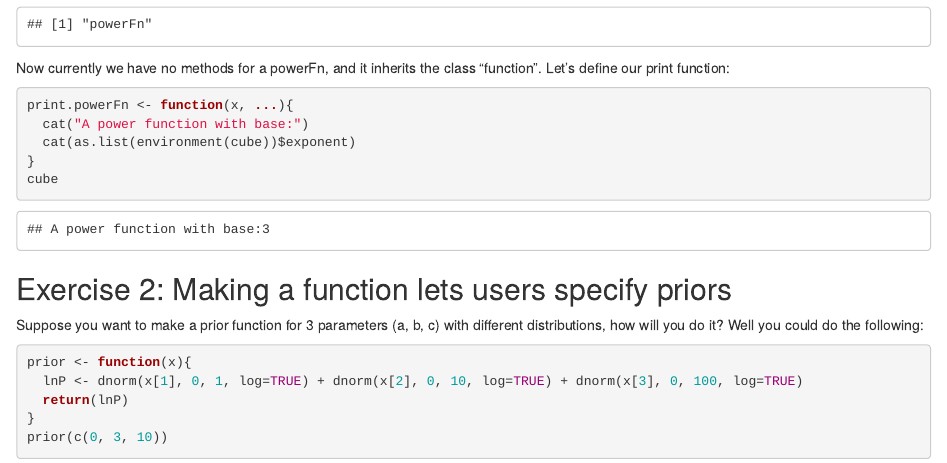
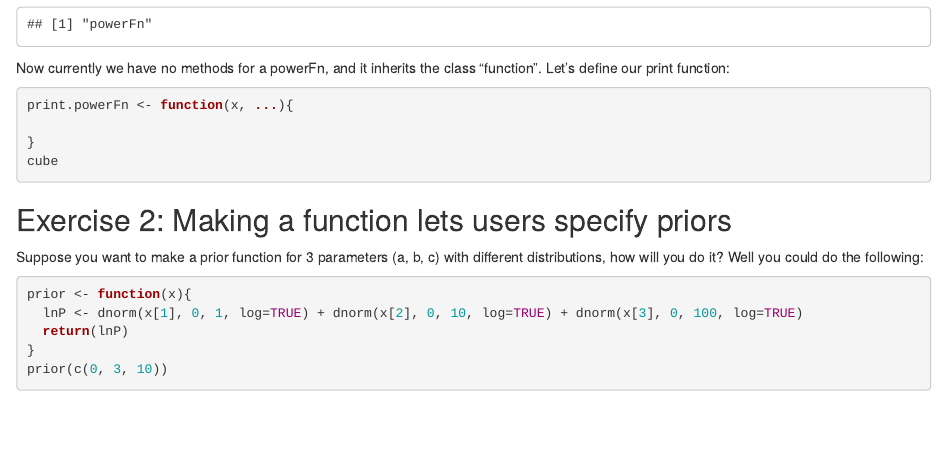
Before and after one commit to NantucketDevelopeR/2019Workshop, an R Markdown document (content/post/Functional_programming.Rmd): the page in a window 1100 px wide, from 4740 px down. Rendered offline with R 4.5, knitr and Pandoc, with nearby package versions; some code elsewhere in the file could not run offline.

Commit message:
updated exercise 1

````diff
--- a/content/post/Functional_programming.Rmd
+++ b/content/post/Functional_programming.Rmd
@@ -151,8 +151,7 @@ Now currently we have no methods for a powerFn, and it inherits the class "funct
 
 ```{r}
 print.powerFn <- function(x, ...){
-  cat("A power function with base:")
-  cat(as.list(environment(cube))$exponent)
+
 }
 cube
 ```
````
Also changed, not shown: content/post/Functional_programming.nb.html.
